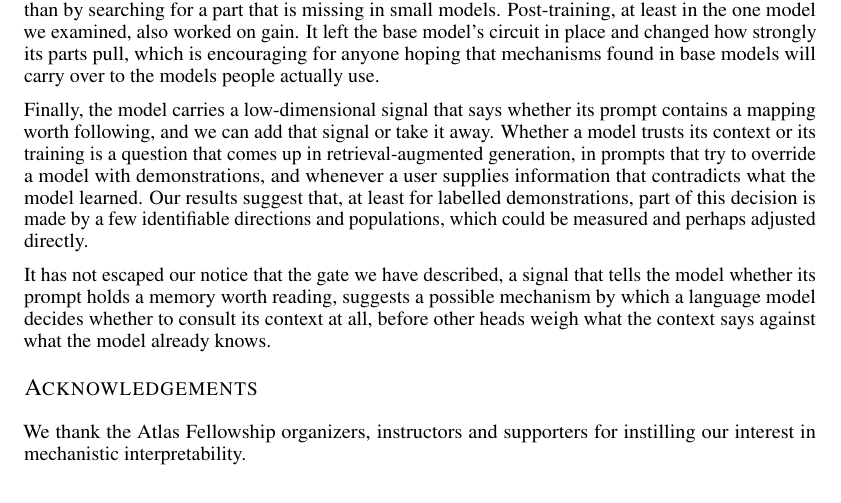
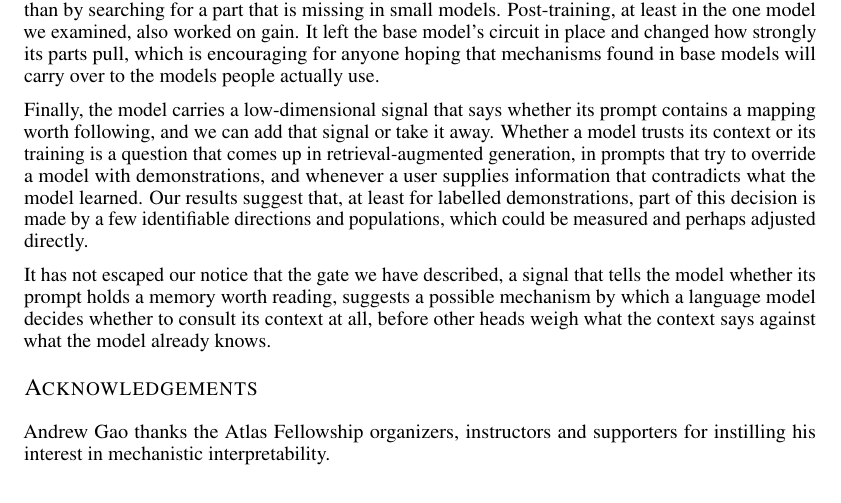
Before and after one commit to andrewgcodes/in-context-learning-circuit, a LaTeX paper (paper/main.tex): part of page 27 of 38, cut so that both start at the same text. Compiled offline with pdfLaTeX.

Commit message:
Acknowledgements: first author only

```diff
--- a/paper/main.tex
+++ b/paper/main.tex
@@ -534,7 +534,7 @@ Finally, the model carries a low-dimensional signal that says whether its prompt
 It has not escaped our notice that the gate we have described, a signal that tells the model whether its prompt holds a memory worth reading, suggests a possible mechanism by which a language model decides whether to consult its context at all, before other heads weigh what the context says against what the model already knows.
 
 \section*{Acknowledgements}
-We thank the Atlas Fellowship organizers, instructors and supporters for instilling our interest in mechanistic interpretability.
+Andrew Gao thanks the Atlas Fellowship organizers, instructors and supporters for instilling his interest in mechanistic interpretability.
 
 \section*{Reproducibility}
 Code, batteries, the per-prompt measurement hooks and the scripts that produce every figure and table are released at \url{https://github.com/andrewgcodes/in-context-learning-circuit}. All runs used single H100s with the HuggingFace implementations of the models in bfloat16.
```
